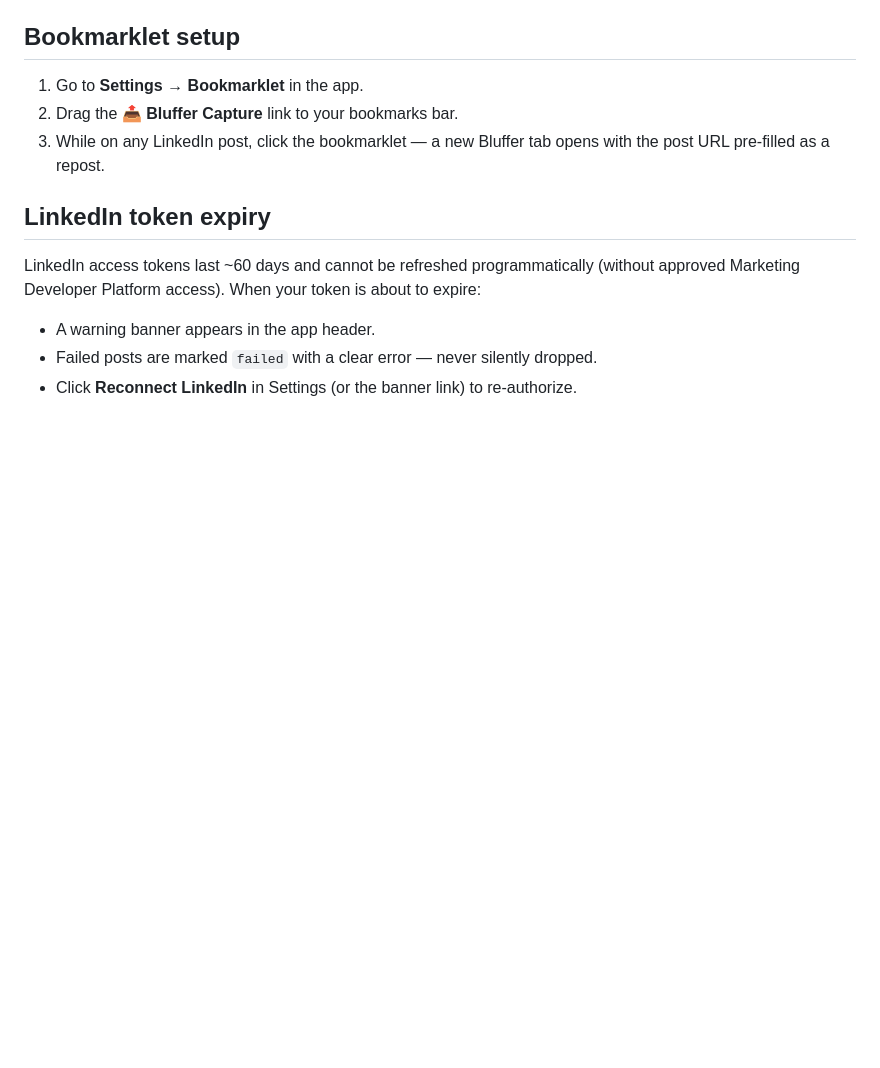
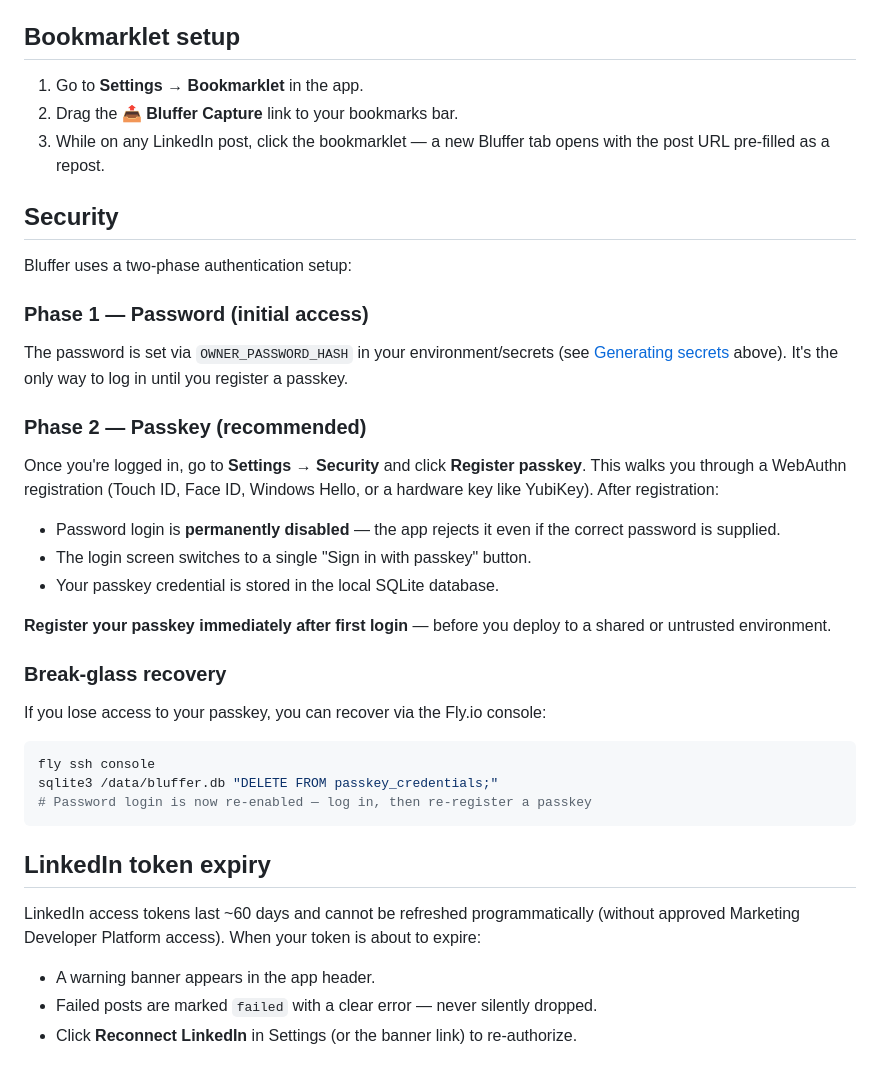
Before and after one commit to jonstahl/bluffer, a Markdown page: README.md, the part around the change. Rendered like a GitHub page; blank space fills up the shorter version.

Commit message:
docs: document passkey security setup in README and CHANGES
Co-Authored-By: Claude Sonnet 4.6 <noreply@anthropic.com>

````diff
--- a/README.md
+++ b/README.md
@@ -114,6 +114,34 @@ Uncomment `LITESTREAM_S3_ENDPOINT` in `.env.example` / secrets for non-AWS stora
 2. Drag the **📤 Bluffer Capture** link to your bookmarks bar.
 3. While on any LinkedIn post, click the bookmarklet — a new Bluffer tab opens with the post URL pre-filled as a repost.
 
+## Security
+
+Bluffer uses a two-phase authentication setup:
+
+### Phase 1 — Password (initial access)
+
+The password is set via `OWNER_PASSWORD_HASH` in your environment/secrets (see [Generating secrets](#generating-secrets) above). It's the only way to log in until you register a passkey.
+
+### Phase 2 — Passkey (recommended)
+
+Once you're logged in, go to **Settings → Security** and click **Register passkey**. This walks you through a WebAuthn registration (Touch ID, Face ID, Windows Hello, or a hardware key like YubiKey). After registration:
+
+- Password login is **permanently disabled** — the app rejects it even if the correct password is supplied.
+- The login screen switches to a single "Sign in with passkey" button.
+- Your passkey credential is stored in the local SQLite database.
+
+**Register your passkey immediately after first login** — before you deploy to a shared or untrusted environment.
+
+### Break-glass recovery
+
+If you lose access to your passkey, you can recover via the Fly.io console:
+
+```bash
+fly ssh console
+sqlite3 /data/bluffer.db "DELETE FROM passkey_credentials;"
+# Password login is now re-enabled — log in, then re-register a passkey
+```
+
 ## LinkedIn token expiry
 
 LinkedIn access tokens last ~60 days and cannot be refreshed programmatically (without approved Marketing Developer Platform access). When your token is about to expire:
````
Also changed, not shown: CHANGES.md (+5 -0 lines).
